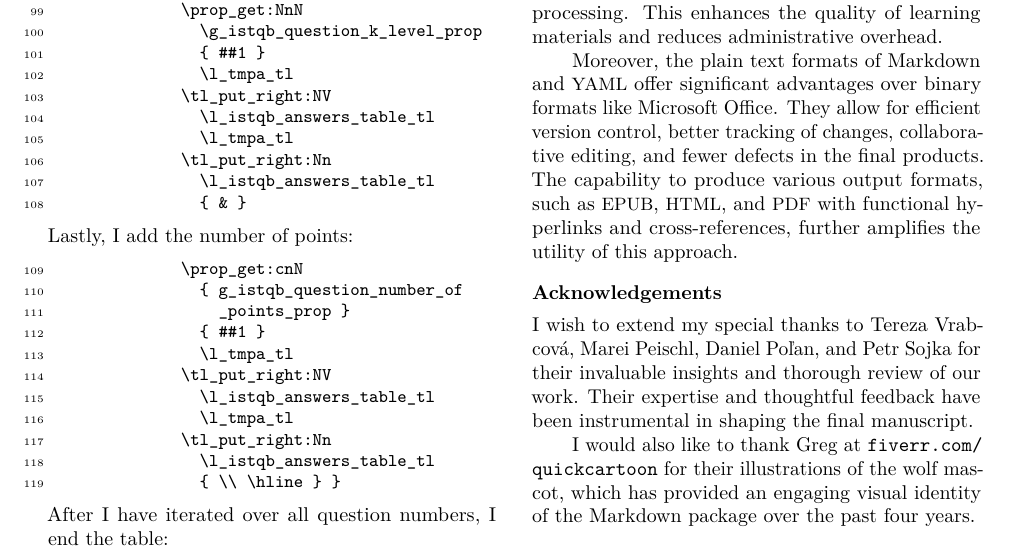
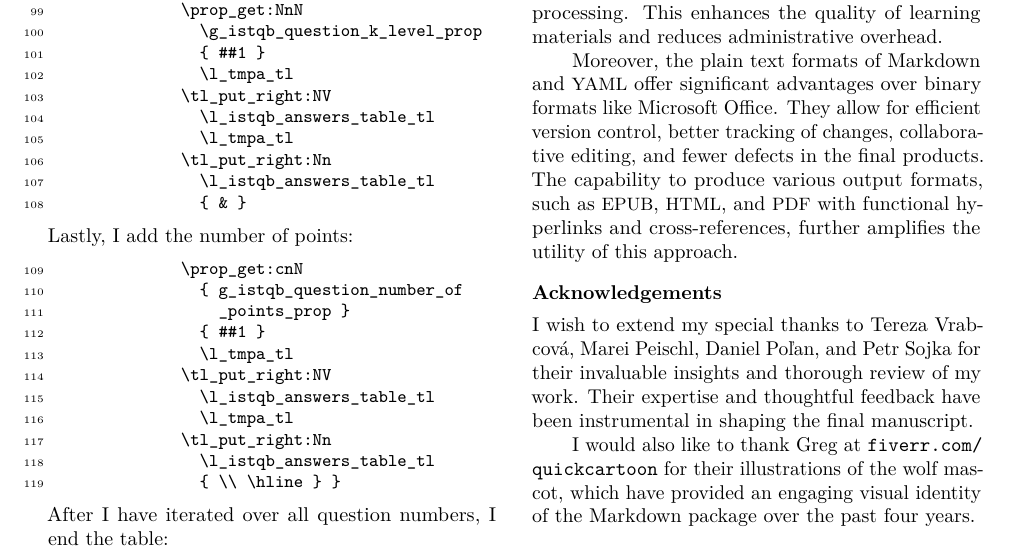
Before and after one commit to Witiko/markdown-themes-in-practice, a LaTeX document (tb140starynovotny-markdown.ltx): part of page 9 of 10, cut so that both start at the same text. Compiled offline with pdfLaTeX.

Commit message:
Improve acknowledgements

```diff
--- a/tb140starynovotny-markdown.ltx
+++ b/tb140starynovotny-markdown.ltx
@@ -492,9 +492,9 @@ For \acro{ISTQB}, the project for has yielded numerous benefits: Writing text in
 Moreover, the plain text formats of Markdown and \acro{YAML} offer significant advantages over binary formats like Microsoft Office. They allow for efficient version control, better tracking of changes, collaborative editing, and fewer defects in the final products. The capability to produce various output formats, such as \acro{EPUB}, \acro{HTML}, and \acro{PDF} with functional hyperlinks and cross-references, further amplifies the utility of this approach.
 
 \section*{Acknowledgements}
-I wish to extend my special thanks to Tereza Vrabcová, Marei Peischl, Daniel Po\v{l}an, and Petr Sojka for their invaluable insights and thorough review of our work. Their expertise and thoughtful feedback have been instrumental in shaping the final manuscript.
+I wish to extend my special thanks to Tereza Vrabcová, Marei Peischl, Daniel Po\v{l}an, and Petr Sojka for their invaluable insights and thorough review of my work. Their expertise and thoughtful feedback have been instrumental in shaping the final manuscript.
 
-I would also like to thank Greg at \url{https://fiverr.com/quickcartoon} for their illustrations of the wolf mascot, which has provided an engaging visual identity of the Markdown package over the past four years.
+I would also like to thank Greg at \url{https://fiverr.com/quickcartoon} for their illustrations of the wolf mascot, which have provided an engaging visual identity of the Markdown package over the past four years.
 
 \SetBibJustification{\raggedright \advance\itemsep by 2pt plus1pt minus1pt}
 \bibliographystyle{tugboat}
```
